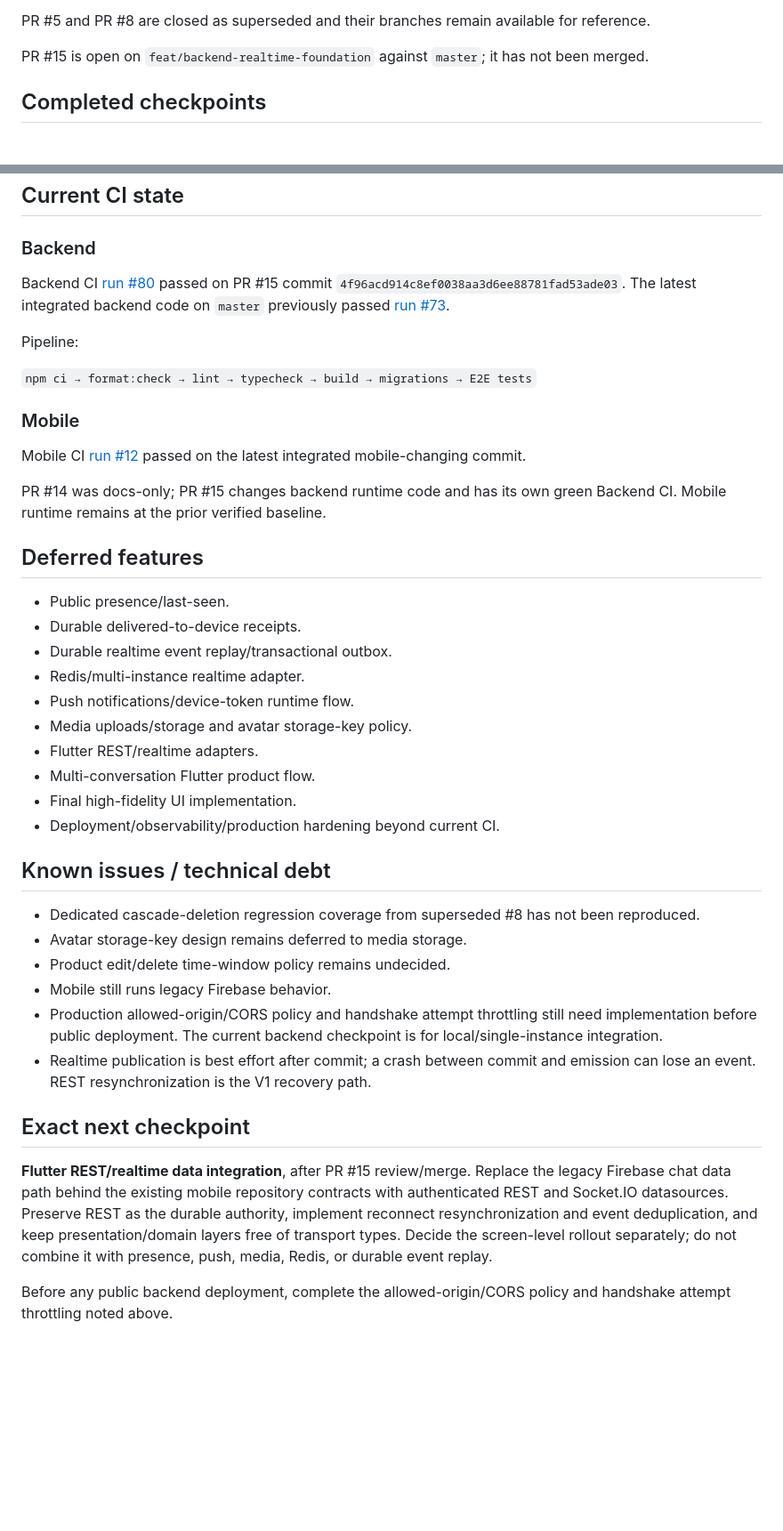
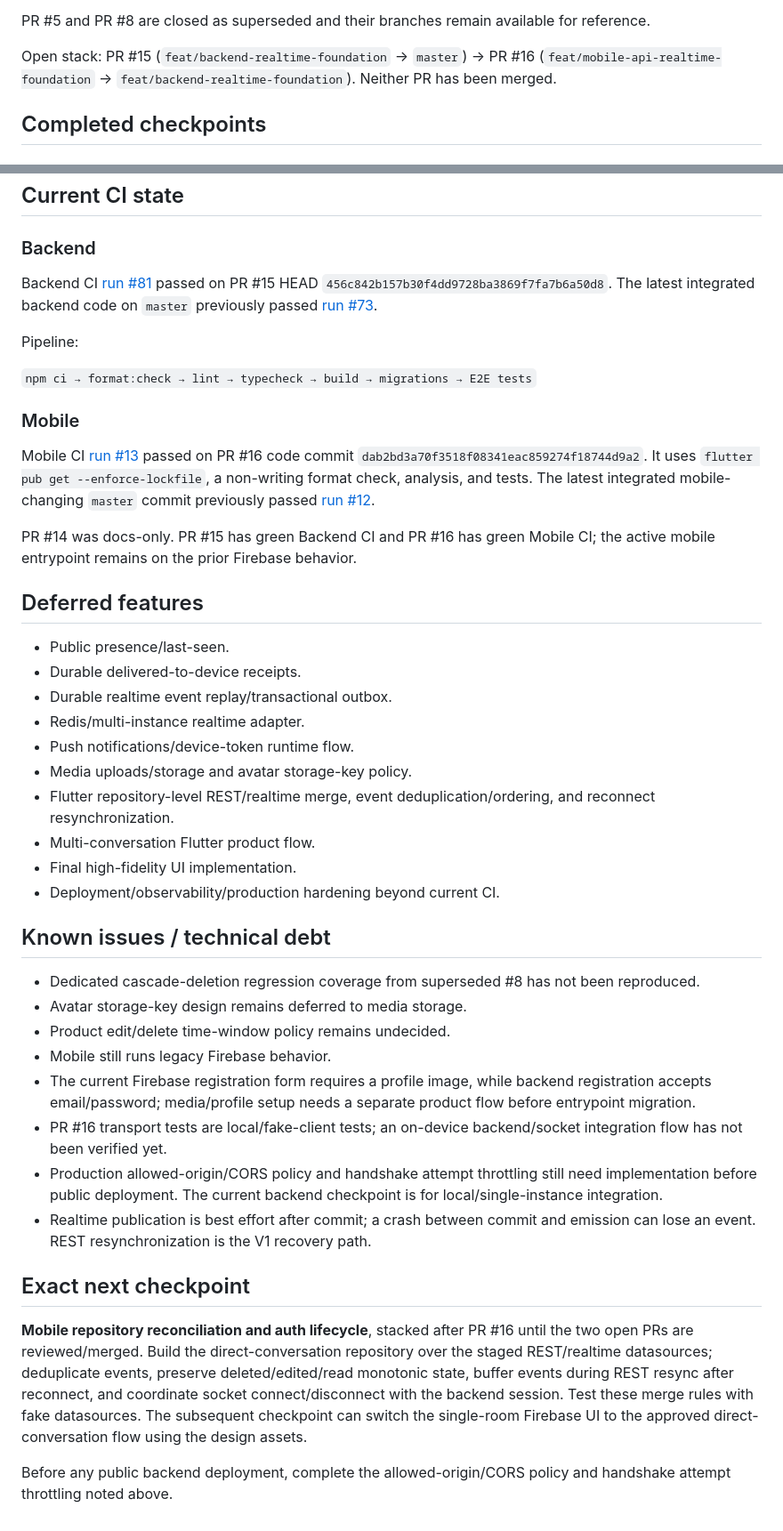
Before and after one commit to Husseinabozina/chat_app, a Markdown page: docs/project/CURRENT_STATE.md, 2 parts joined by grey strips. Shown at 89% size. Rendered like a GitHub page; blank space fills up the shorter version.

Commit message:
docs(project): record mobile backend data checkpoint

```diff
--- a/docs/project/CURRENT_STATE.md
+++ b/docs/project/CURRENT_STATE.md
@@ -35,7 +37,7 @@ The active pre-realtime stack is integrated on `master` with merge commits:
 
 PR #5 and PR #8 are closed as superseded and their branches remain available for reference.
 
-PR #15 is open on `feat/backend-realtime-foundation` against `master`; it has not been merged.
+Open stack: PR #15 (`feat/backend-realtime-foundation` → `master`) → PR #16 (`feat/mobile-api-realtime-foundation` → `feat/backend-realtime-foundation`). Neither PR has been merged.
 
 ## Completed checkpoints
 
@@ -114,7 +118,7 @@ ADR 0002 records the Socket.IO transport choice.
 
 ### Backend
 
-Backend CI [run #80](https://github.com/Husseinabozina/chat_app/actions/runs/36740011258) passed on PR #15 commit `4f96acd914c8ef0038aa3d6ee88781fad53ade03`. The latest integrated backend code on `master` previously passed [run #73](https://github.com/Husseinabozina/chat_app/actions/runs/36724138035).
+Backend CI [run #81](https://github.com/Husseinabozina/chat_app/actions/runs/36740459123) passed on PR #15 HEAD `456c842b157b30f4dd9728ba3869f7fa7b6a50d8`. The latest integrated backend code on `master` previously passed [run #73](https://github.com/Husseinabozina/chat_app/actions/runs/36724138035).
 
 Pipeline:
 
@@ -122,9 +126,9 @@ Pipeline:
 
 ### Mobile
 
-Mobile CI [run #12](https://github.com/Husseinabozina/chat_app/actions/runs/36723604090) passed on the latest integrated mobile-changing commit.
+Mobile CI [run #13](https://github.com/Husseinabozina/chat_app/actions/runs/36753226755) passed on PR #16 code commit `dab2bd3a70f3518f08341eac859274f18744d9a2`. It uses `flutter pub get --enforce-lockfile`, a non-writing format check, analysis, and tests. The latest integrated mobile-changing `master` commit previously passed [run #12](https://github.com/Husseinabozina/chat_app/actions/runs/36723604090).
 
-PR #14 was docs-only; PR #15 changes backend runtime code and has its own green Backend CI. Mobile runtime remains at the prior verified baseline.
+PR #14 was docs-only. PR #15 has green Backend CI and PR #16 has green Mobile CI; the active mobile entrypoint remains on the prior Firebase behavior.
 
 ## Deferred features
 
@@ -134,7 +138,7 @@ PR #14 was docs-only; PR #15 changes backend runtime code and has its own green
 - Redis/multi-instance realtime adapter.
 - Push notifications/device-token runtime flow.
 - Media uploads/storage and avatar storage-key policy.
-- Flutter REST/realtime adapters.
+- Flutter repository-level REST/realtime merge, event deduplication/ordering, and reconnect resynchronization.
 - Multi-conversation Flutter product flow.
 - Final high-fidelity UI implementation.
 - Deployment/observability/production hardening beyond current CI.
@@ -145,11 +149,13 @@ PR #14 was docs-only; PR #15 changes backend runtime code and has its own green
 - Avatar storage-key design remains deferred to media storage.
 - Product edit/delete time-window policy remains undecided.
 - Mobile still runs legacy Firebase behavior.
+- The current Firebase registration form requires a profile image, while backend registration accepts email/password; media/profile setup needs a separate product flow before entrypoint migration.
+- PR #16 transport tests are local/fake-client tests; an on-device backend/socket integration flow has not been verified yet.
 - Production allowed-origin/CORS policy and handshake attempt throttling still need implementation before public deployment. The current backend checkpoint is for local/single-instance integration.
 - Realtime publication is best effort after commit; a crash between commit and emission can lose an event. REST resynchronization is the V1 recovery path.
 
 ## Exact next checkpoint
 
-**Flutter REST/realtime data integration**, after PR #15 review/merge. Replace the legacy Firebase chat data path behind the existing mobile repository contracts with authenticated REST and Socket.IO datasources. Preserve REST as the durable authority, implement reconnect resynchronization and event deduplication, and keep presentation/domain layers free of transport types. Decide the screen-level rollout separately; do not combine it with presence, push, media, Redis, or durable event replay.
+**Mobile repository reconciliation and auth lifecycle**, stacked after PR #16 until the two open PRs are reviewed/merged. Build the direct-conversation repository over the staged REST/realtime datasources; deduplicate events, preserve deleted/edited/read monotonic state, buffer events during REST resync after reconnect, and coordinate socket connect/disconnect with the backend session. Test these merge rules with fake datasources. The subsequent checkpoint can switch the single-room Firebase UI to the approved direct-conversation flow using the design assets.
 
 Before any public backend deployment, complete the allowed-origin/CORS policy and handshake attempt throttling noted above.
```
Also changed, not shown: other parts of docs/project/CURRENT_STATE.md (+8 -4 lines).
